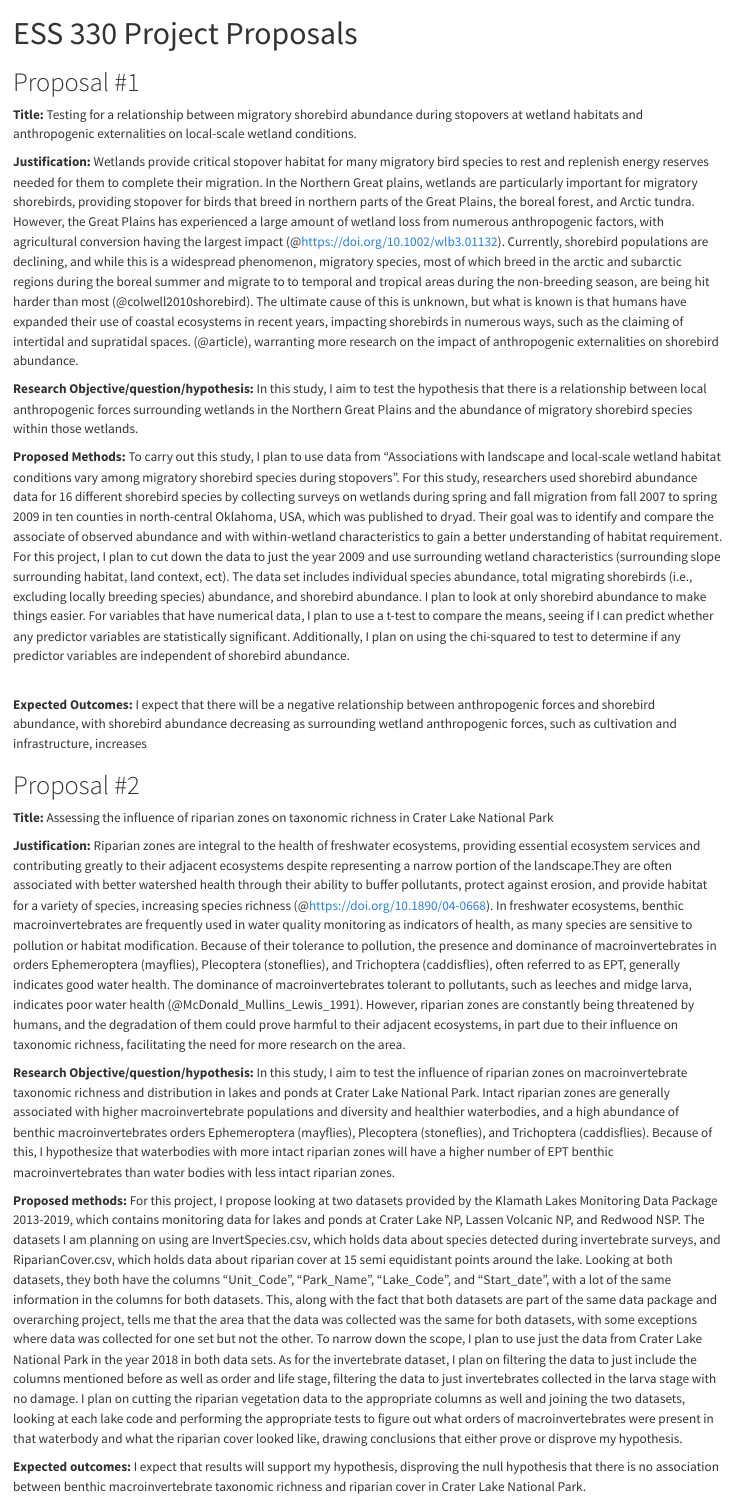
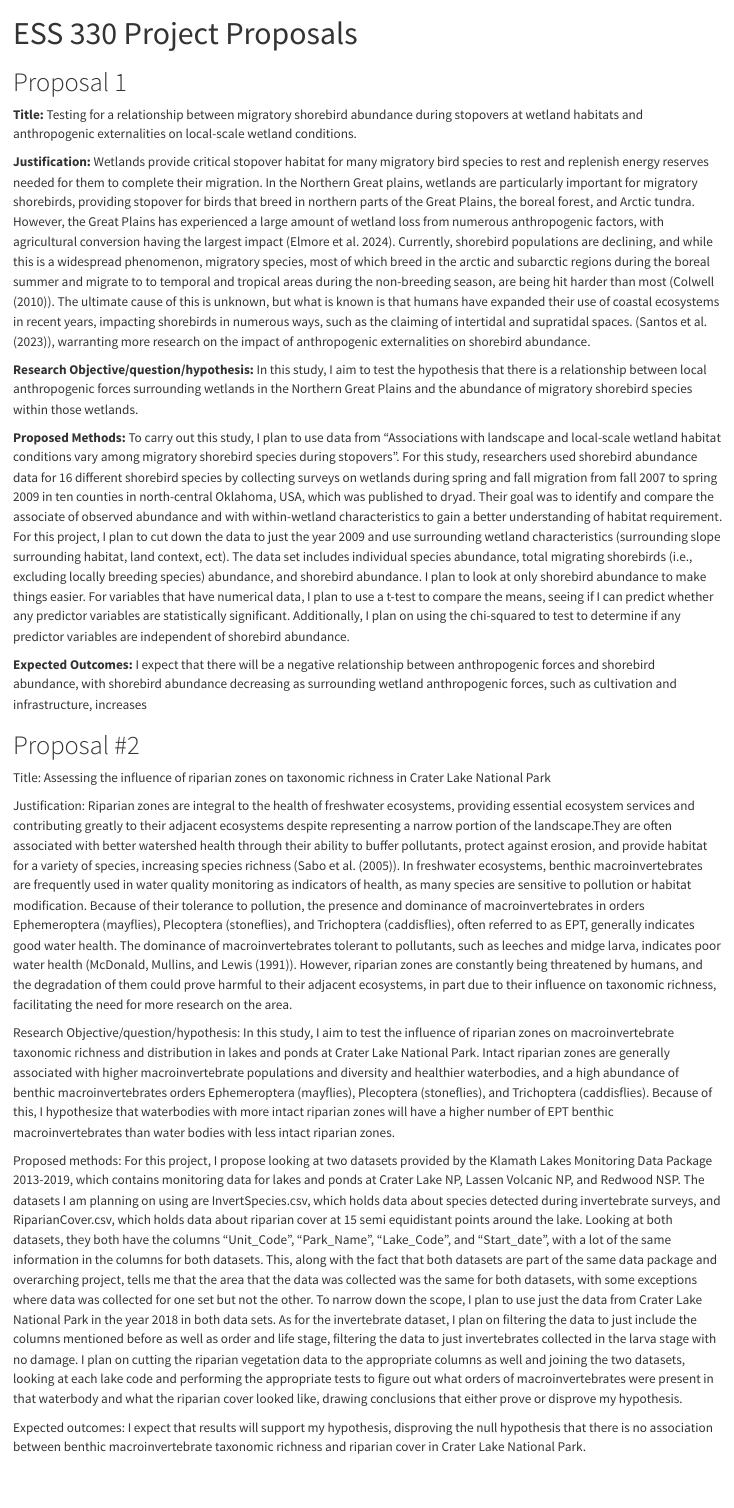
Before and after one commit to SarahRoseCulhane/ESS330_final_project, a Quarto document (index.qmd): the page in a window 1100 px wide, from its top. Rendered offline with R 4.5, knitr and Pandoc in place of Quarto, with nearby package versions.

Commit message:
commiting final index.qmd file for submission. Hooray!

```diff
--- a/index.qmd
+++ b/index.qmd
@@ -9,33 +9,31 @@ authors:
   - name: McKenna Cooper
     affiliation: Colorado State University
 bibliography: references.bib
-csl: apa.csl
 ---
 
-# Proposal #1
+# Proposal 1
 
 **Title:** Testing for a relationship between migratory shorebird abundance during stopovers at wetland habitats and anthropogenic externalities on local-scale wetland conditions.
 
-**Justification:** Wetlands provide critical stopover habitat for many migratory bird species to rest and replenish energy reserves needed for them to complete their migration. In the Northern Great plains, wetlands are particularly important for migratory shorebirds, providing stopover for birds that breed in northern parts of the Great Plains, the boreal forest, and Arctic tundra. However, the Great Plains has experienced a large amount of wetland loss from numerous anthropogenic factors, with agricultural conversion having the largest impact (\@<https://doi.org/10.1002/wlb3.01132>). Currently, shorebird populations are declining, and while this is a widespread phenomenon, migratory species, most of which breed in the arctic and subarctic regions during the boreal summer and migrate to to temporal and tropical areas during the non-breeding season, are being hit harder than most (\@colwell2010shorebird). The ultimate cause of this is unknown, but what is known is that humans have expanded their use of coastal ecosystems in recent years, impacting shorebirds in numerous ways, such as the claiming of intertidal and supratidal spaces. (\@article), warranting more research on the impact of anthropogenic externalities on shorebird abundance.
+**Justification:** Wetlands provide critical stopover habitat for many migratory bird species to rest and replenish energy reserves needed for them to complete their migration. In the Northern Great plains, wetlands are particularly important for migratory shorebirds, providing stopover for birds that breed in northern parts of the Great Plains, the boreal forest, and Arctic tundra. However, the Great Plains has experienced a large amount of wetland loss from numerous anthropogenic factors, with agricultural conversion having the largest impact [@elmore2024]. Currently, shorebird populations are declining, and while this is a widespread phenomenon, migratory species, most of which breed in the arctic and subarctic regions during the boreal summer and migrate to to temporal and tropical areas during the non-breeding season, are being hit harder than most (@colwell2010shorebird). The ultimate cause of this is unknown, but what is known is that humans have expanded their use of coastal ecosystems in recent years, impacting shorebirds in numerous ways, such as the claiming of intertidal and supratidal spaces. (@santos2023global), warranting more research on the impact of anthropogenic externalities on shorebird abundance.
 
 **Research Objective/question/hypothesis:** In this study, I aim to test the hypothesis that there is a relationship between local anthropogenic forces surrounding wetlands in the Northern Great Plains and the abundance of migratory shorebird species within those wetlands.
 
 **Proposed Methods:** To carry out this study, I plan to use data from “Associations with landscape and local-scale wetland habitat conditions vary among migratory shorebird species during stopovers”. For this study, researchers used shorebird abundance data for 16 different shorebird species by collecting surveys on wetlands during spring and fall migration from fall 2007 to spring 2009 in ten counties in north-central Oklahoma, USA, which was published to dryad. Their goal was to identify and compare the associate of observed abundance and with within-wetland characteristics to gain a better understanding of habitat requirement. For this project, I plan to cut down the data to just the year 2009 and use surrounding wetland characteristics (surrounding slope surrounding habitat, land context, ect). The data set includes individual species abundance, total migrating shorebirds (i.e., excluding locally breeding species) abundance, and shorebird abundance. I plan to look at only shorebird abundance to make things easier. For variables that have numerical data, I plan to use a t-test to compare the means, seeing if I can predict whether any predictor variables are statistically significant. Additionally, I plan on using the chi-squared to test to determine if any predictor variables are independent of shorebird abundance.
 
-\
 **Expected Outcomes:** I expect that there will be a negative relationship between anthropogenic forces and shorebird abundance, with shorebird abundance decreasing as surrounding wetland anthropogenic forces, such as cultivation and infrastructure, increases
 
 # Proposal #2
 
-**Title:** Assessing the influence of riparian zones on taxonomic richness in Crater Lake National Park
+Title: Assessing the influence of riparian zones on taxonomic richness in Crater Lake National Park
 
-**Justification:** Riparian zones are integral to the health of freshwater ecosystems, providing essential ecosystem services and contributing greatly to their adjacent ecosystems despite representing a narrow portion of the landscape.They are often associated with better watershed health through their ability to buffer pollutants, protect against erosion, and provide habitat for a variety of species, increasing species richness (\@<https://doi.org/10.1890/04-0668>). In freshwater ecosystems, benthic macroinvertebrates are frequently used in water quality monitoring as indicators of health, as many species are sensitive to pollution or habitat modification. Because of their tolerance to pollution, the presence and dominance of macroinvertebrates in orders Ephemeroptera (mayflies), Plecoptera (stoneflies), and Trichoptera (caddisflies), often referred to as EPT, generally indicates good water health. The dominance of macroinvertebrates tolerant to pollutants, such as leeches and midge larva, indicates poor water health (\@McDonald_Mullins_Lewis_1991). However, riparian zones are constantly being threatened by humans, and the degradation of them could prove harmful to their adjacent ecosystems, in part due to their influence on taxonomic richness, facilitating the need for more research on the area.
+Justification: Riparian zones are integral to the health of freshwater ecosystems, providing essential ecosystem services and contributing greatly to their adjacent ecosystems despite representing a narrow portion of the landscape.They are often associated with better watershed health through their ability to buffer pollutants, protect against erosion, and provide habitat for a variety of species, increasing species richness (@Sabo2005). In freshwater ecosystems, benthic macroinvertebrates are frequently used in water quality monitoring as indicators of health, as many species are sensitive to pollution or habitat modification. Because of their tolerance to pollution, the presence and dominance of macroinvertebrates in orders Ephemeroptera (mayflies), Plecoptera (stoneflies), and Trichoptera (caddisflies), often referred to as EPT, generally indicates good water health. The dominance of macroinvertebrates tolerant to pollutants, such as leeches and midge larva, indicates poor water health (@McDonald_Mullins_Lewis_1991). However, riparian zones are constantly being threatened by humans, and the degradation of them could prove harmful to their adjacent ecosystems, in part due to their influence on taxonomic richness, facilitating the need for more research on the area.
 
-**Research Objective/question/hypothesis:** In this study, I aim to test the influence of riparian zones on macroinvertebrate taxonomic richness and distribution in lakes and ponds at Crater Lake National Park. Intact riparian zones are generally associated with higher macroinvertebrate populations and diversity and healthier waterbodies, and a high abundance of benthic macroinvertebrates orders Ephemeroptera (mayflies), Plecoptera (stoneflies), and Trichoptera (caddisflies). Because of this, I hypothesize that waterbodies with more intact riparian zones will have a higher number of EPT benthic macroinvertebrates than water bodies with less intact riparian zones.
+Research Objective/question/hypothesis: In this study, I aim to test the influence of riparian zones on macroinvertebrate taxonomic richness and distribution in lakes and ponds at Crater Lake National Park. Intact riparian zones are generally associated with higher macroinvertebrate populations and diversity and healthier waterbodies, and a high abundance of benthic macroinvertebrates orders Ephemeroptera (mayflies), Plecoptera (stoneflies), and Trichoptera (caddisflies). Because of this, I hypothesize that waterbodies with more intact riparian zones will have a higher number of EPT benthic macroinvertebrates than water bodies with less intact riparian zones.
 
-**Proposed methods:** For this project, I propose looking at two datasets provided by the Klamath Lakes Monitoring Data Package 2013-2019, which contains monitoring data for lakes and ponds at Crater Lake NP, Lassen Volcanic NP, and Redwood NSP. The datasets I am planning on using are InvertSpecies.csv, which holds data about species detected during invertebrate surveys, and RiparianCover.csv, which holds data about riparian cover at 15 semi equidistant points around the lake. Looking at both datasets, they both have the columns “Unit_Code”, “Park_Name”, “Lake_Code”, and “Start_date”, with a lot of the same information in the columns for both datasets. This, along with the fact that both datasets are part of the same data package and overarching project, tells me that the area that the data was collected was the same for both datasets, with some exceptions where data was collected for one set but not the other. To narrow down the scope, I plan to use just the data from Crater Lake National Park in the year 2018 in both data sets. As for the invertebrate dataset, I plan on filtering the data to just include the columns mentioned before as well as order and life stage, filtering the data to just invertebrates collected in the larva stage with no damage. I plan on cutting the riparian vegetation data to the appropriate columns as well and joining the two datasets, looking at each lake code and performing the appropriate tests to figure out what orders of macroinvertebrates were present in that waterbody and what the riparian cover looked like, drawing conclusions that either prove or disprove my hypothesis.
+Proposed methods: For this project, I propose looking at two datasets provided by the Klamath Lakes Monitoring Data Package 2013-2019, which contains monitoring data for lakes and ponds at Crater Lake NP, Lassen Volcanic NP, and Redwood NSP. The datasets I am planning on using are InvertSpecies.csv, which holds data about species detected during invertebrate surveys, and RiparianCover.csv, which holds data about riparian cover at 15 semi equidistant points around the lake. Looking at both datasets, they both have the columns “Unit_Code”, “Park_Name”, “Lake_Code”, and “Start_date”, with a lot of the same information in the columns for both datasets. This, along with the fact that both datasets are part of the same data package and overarching project, tells me that the area that the data was collected was the same for both datasets, with some exceptions where data was collected for one set but not the other. To narrow down the scope, I plan to use just the data from Crater Lake National Park in the year 2018 in both data sets. As for the invertebrate dataset, I plan on filtering the data to just include the columns mentioned before as well as order and life stage, filtering the data to just invertebrates collected in the larva stage with no damage. I plan on cutting the riparian vegetation data to the appropriate columns as well and joining the two datasets, looking at each lake code and performing the appropriate tests to figure out what orders of macroinvertebrates were present in that waterbody and what the riparian cover looked like, drawing conclusions that either prove or disprove my hypothesis.
 
-**Expected outcomes:** I expect that results will support my hypothesis, disproving the null hypothesis that there is no association between benthic macroinvertebrate taxonomic richness and riparian cover in Crater Lake National Park.
+Expected outcomes: I expect that results will support my hypothesis, disproving the null hypothesis that there is no association between benthic macroinvertebrate taxonomic richness and riparian cover in Crater Lake National Park.
 
 # Proposal #3
 
--- a/references.bib
+++ b/references.bib
@@ -1,4 +0,0 @@
-@article{article,
-author = {Santos, Carlos and Catry, Teresa and Dias, Maria and Granadeiro, José},
-year = {2022},
-month = {10},
@@ -10,3 +7,5 @@ doi = {10.1016/j.scitotenv.2022.159707}
+  year={2023},
+  publisher={Elsevier}
 }
 
 @book{colwell2010shorebird,
@@ -16,7 +15,7 @@ year={2010},
   publisher={Univ of California Press}
 }
 
-@article{https://doi.org/10.1002/wlb3.01132,
+@article{elmore2024,
   author = {Elmore, Jared A. and Londe, David W. and Davis, Craig A. and Fuhlendorf, Samuel D. and Loss, Scott R.},
   title = {Associations with landscape and local-scale wetland habitat conditions vary among migratory shorebird species during stopovers},
   journal = {Wildlife Biology},
@@ -31,7 +30,7 @@ abstract = {Wetlands provide many ecosystem services and functions, including cr
   year = {2024}
 }
 
-@article{https://doi.org/10.1890/04-0668,
+@article{Sabo2005,
 author = {Sabo, John L. and Sponseller, Ryan and Dixon, Mark and Gade, Kris and Harms, Tamara and Heffernan, Jim and Jani, Andrea and Katz, Gabrielle and Soykan, Candan and Watts, James and Welter, Jill},
 title = {RIPARIAN ZONES INCREASE REGIONAL SPECIES RICHNESS BY HARBORING DIFFERENT, NOT MORE, SPECIES},
 journal = {Ecology},
```
Also changed, not shown: index.qmd (14 more changed lines), references.bib (11 more changed lines), 1 other file. Lines whose indentation alone changed are shown as unchanged.
